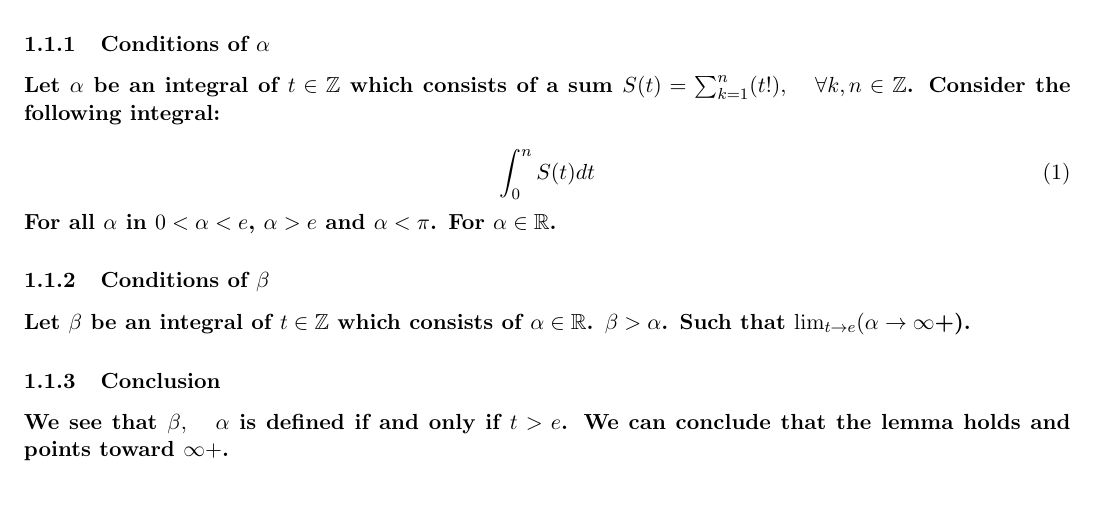
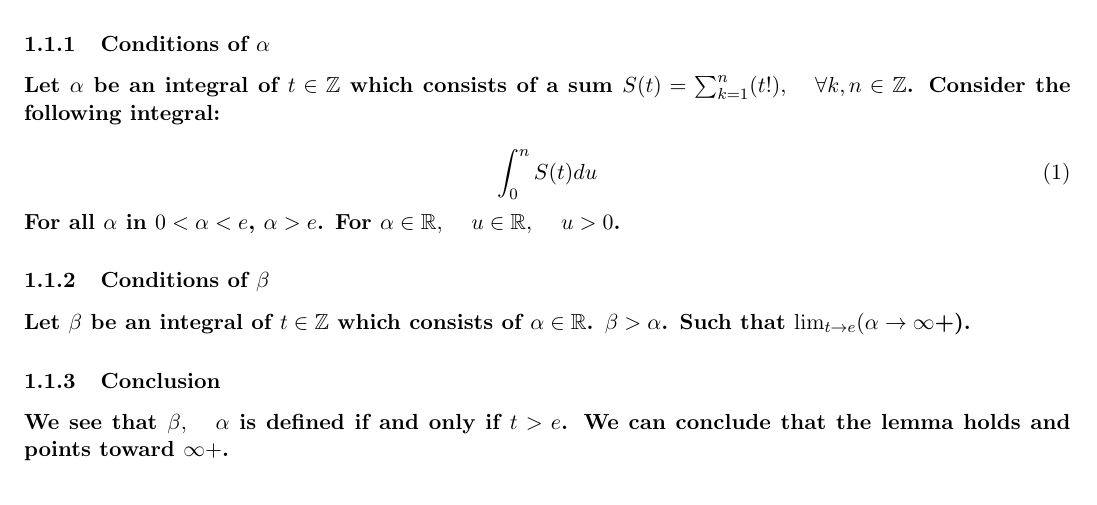
Before and after one commit to publications-and-more/wg, a LaTeX document (source/dn001.07/paper.tex): part of the page, cut so that both start at the same text. Compiled offline with pdfLaTeX.

Commit message:
feat: technical note papers improvements. (papers).
Signed-off-by: Amlal El Mahrouss <amlal@nekernel.org>

```diff
--- a/source/dn001.07/paper.tex
+++ b/source/dn001.07/paper.tex
@@ -31,10 +31,10 @@ Let $\alpha$ be an integral of $t \in \mathbb{Z}$ which consists of a sum $S(t)
 Consider the following integral:
 
 \begin{equation}
-	\int_{0}^{n} S(t) dt
+	\int_{0}^{n} S(t) du
 \end{equation}
-For all $\alpha$ in $0 < \alpha < e$, $\alpha > e$ and $\alpha < \pi$.
-For $\alpha \in \mathbb{R}$.
+For all $\alpha$ in $0 < \alpha < e$, $\alpha > e$.
+For $\alpha \in \mathbb{R}, \quad u \in \mathbb{R}, \quad u > 0$.
 
 \subsubsection{Conditions of $\beta$}
 
```
